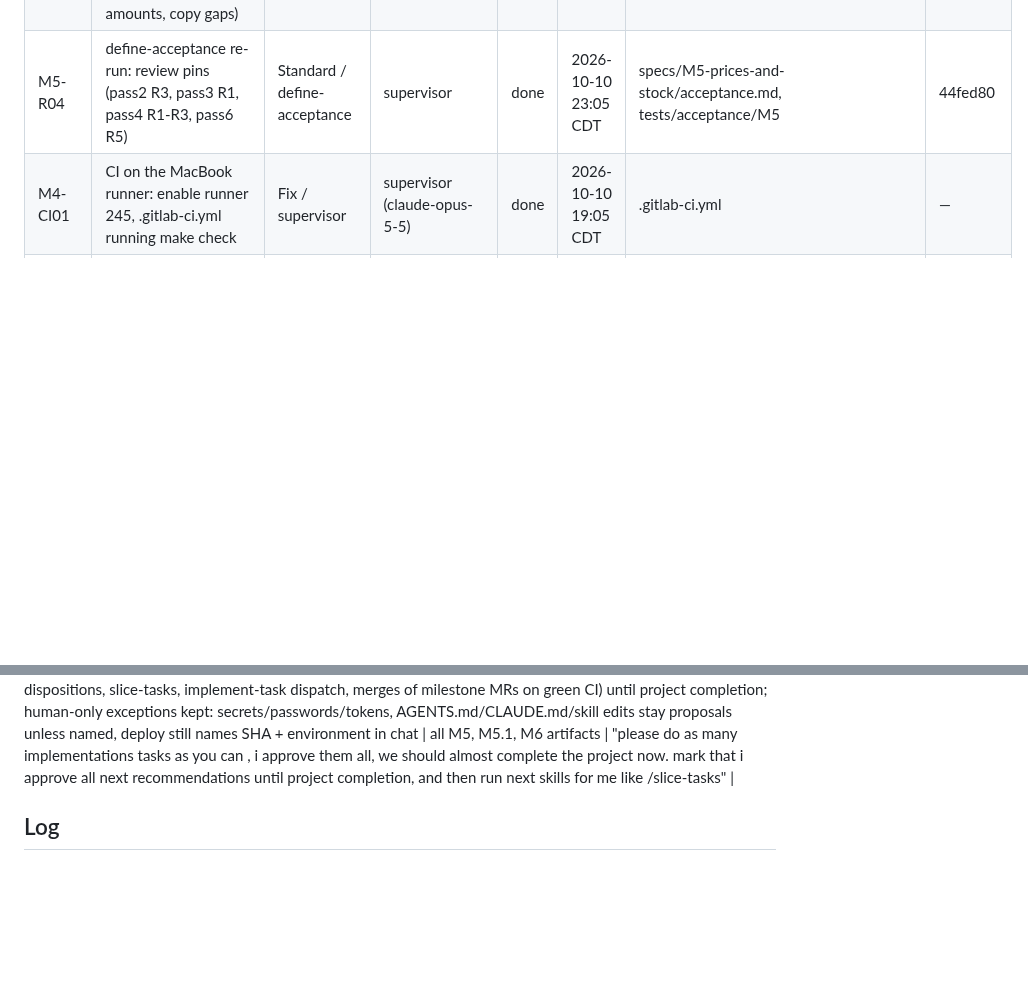
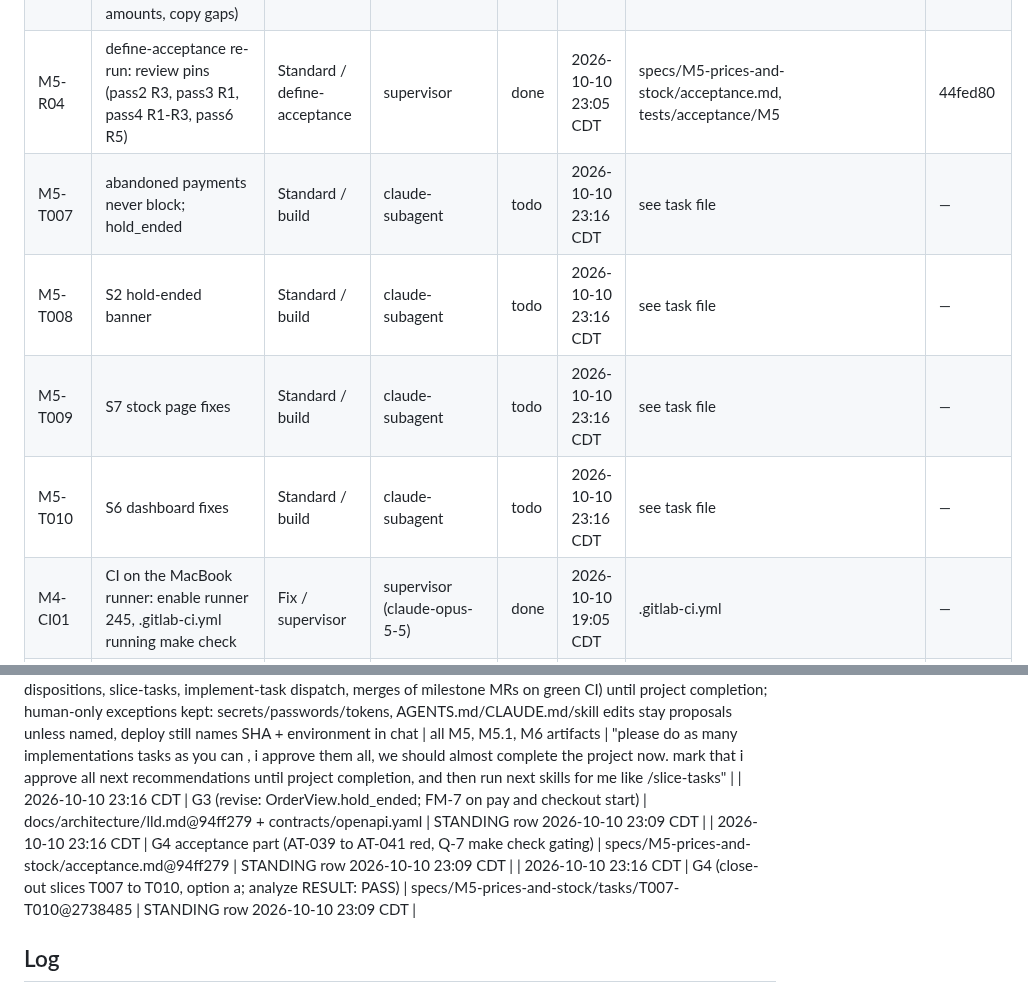
Before and after one commit to hisefath/cerbo-supplement-store, a Markdown page: .handoff/TRACKER.md, 2 parts joined by grey strips. GitHub-like rendering; blank space fills up the shorter version.

Commit message:
chore(m5): record close-out approvals
Co-Authored-By: Claude Opus 5.5 <noreply@anthropic.com>

```diff
--- a/.handoff/TRACKER.md
+++ b/.handoff/TRACKER.md
@@ -25,6 +25,10 @@ several harnesses read it and the repo is public.
 | M5-R02 | F21: acceptance tests for review-fixed behaviours (key release, stuck attempt, parallel limits, cancel states) | Standard / define-acceptance | supervisor | done | 2026-10-10 18:31 CDT | specs/M4-tracer-bullet/acceptance.md, tests/acceptance/** | — |
 | M5-R03 | F22: M5 scope in the PRD (patient order list /orders 404, provider view of EP-4, needs-review amounts, copy gaps) | Standard / clarify-spec | supervisor | todo | 2026-10-10 18:31 CDT | docs/product/prd.md | — |
 | M5-R04 | define-acceptance re-run: review pins (pass2 R3, pass3 R1, pass4 R1-R3, pass6 R5) | Standard / define-acceptance | supervisor | done | 2026-10-10 23:05 CDT | specs/M5-prices-and-stock/acceptance.md, tests/acceptance/M5 | 44fed80 |
+| M5-T007 | abandoned payments never block; hold_ended | Standard / build | claude-subagent | todo | 2026-10-10 23:16 CDT | see task file | — |
+| M5-T008 | S2 hold-ended banner | Standard / build | claude-subagent | todo | 2026-10-10 23:16 CDT | see task file | — |
+| M5-T009 | S7 stock page fixes | Standard / build | claude-subagent | todo | 2026-10-10 23:16 CDT | see task file | — |
+| M5-T010 | S6 dashboard fixes | Standard / build | claude-subagent | todo | 2026-10-10 23:16 CDT | see task file | — |
 | M4-CI01 | CI on the MacBook runner: enable runner 245, .gitlab-ci.yml running make check | Fix / supervisor | supervisor (claude-opus-5-5) | done | 2026-10-10 19:05 CDT | .gitlab-ci.yml | — |
 | M5-T001 | Provider changes a practice price (specs/M5-prices-and-stock/tasks/T001.md) | Standard / implement-task | claude-subagent | done | 2026-10-10 21:09 CDT | see task file | 135b9ca |
 | M5-T002 | Payment reserves and releases stock (specs/M5-prices-and-stock/tasks/T002.md) | Standard / implement-task | claude-subagent | done | 2026-10-10 21:09 CDT | see task file | f5bb975 |
@@ -181,6 +185,9 @@ several harnesses read it and the repo is public.
 2026-10-10 23:05 CDT PHASE define-acceptance M5 re-run: AT-035 to AT-038 added as green pins; each failed with its rule removed in a throwaway worktree; M5 38/38; make check exit 0; committed 44fed80
 | 2026-10-10 23:09 CDT | G4 re-approval (acceptance re-run: AT-035 to AT-038, EDGE-045 to EDGE-048, SS-07; option a) | specs/M5-prices-and-stock/acceptance.md@44fed80 + tests/acceptance/M5 | "please do as many implementations tasks as you can , i approve them all, we should almost complete the project now. mark that i approve all next recommendations until project completion, and then run next skills for me like /slice-tasks" |
 | 2026-10-10 23:09 CDT | STANDING: approve every next recommendation (gates G4/G5/G-L5, review dispositions, slice-tasks, implement-task dispatch, merges of milestone MRs on green CI) until project completion; human-only exceptions kept: secrets/passwords/tokens, AGENTS.md/CLAUDE.md/skill edits stay proposals unless named, deploy still names SHA + environment in chat | all M5, M5.1, M6 artifacts | "please do as many implementations tasks as you can , i approve them all, we should almost complete the project now. mark that i approve all next recommendations until project completion, and then run next skills for me like /slice-tasks" |
+| 2026-10-10 23:16 CDT | G3 (revise: OrderView.hold_ended; FM-7 on pay and checkout start) | docs/architecture/lld.md@94ff279 + contracts/openapi.yaml | STANDING row 2026-10-10 23:09 CDT |
+| 2026-10-10 23:16 CDT | G4 acceptance part (AT-039 to AT-041 red, Q-7 make check gating) | specs/M5-prices-and-stock/acceptance.md@94ff279 | STANDING row 2026-10-10 23:09 CDT |
+| 2026-10-10 23:16 CDT | G4 (close-out slices T007 to T010, option a; analyze RESULT: PASS) | specs/M5-prices-and-stock/tasks/T007-T010@2738485 | STANDING row 2026-10-10 23:09 CDT |
 
 ## Log
 
```
